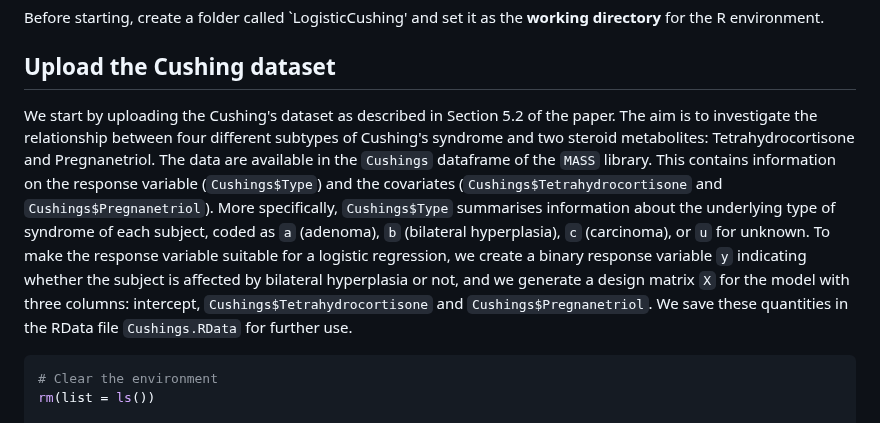
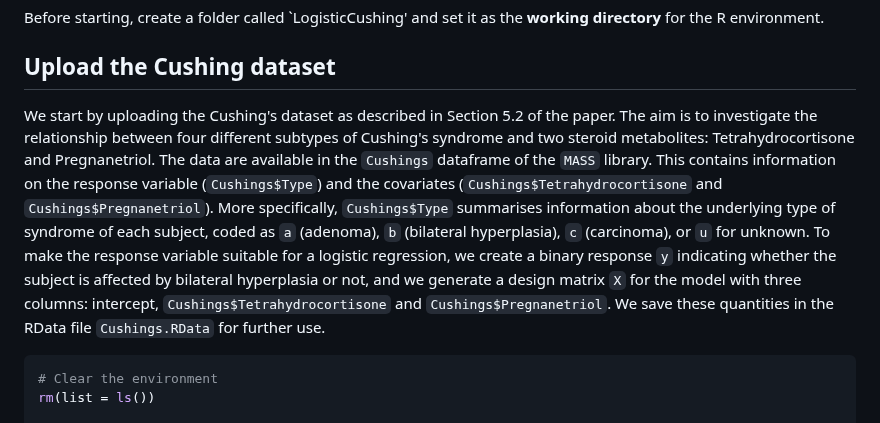
Before and after one commit to Francesco16p/SMA, a Markdown page: CushingLogistic.md, the part around the change. Drawn GitHub-style.

````diff
--- a/CushingLogistic.md
+++ b/CushingLogistic.md
@@ -6,7 +6,7 @@ Before starting, create a folder called `LogisticCushing' and set it as the **wo
 
 ## Upload the Cushing dataset
 
-We start by uploading the Cushing's dataset as described in Section 5.2 of the paper. The aim is to investigate the relationship between four different subtypes of Cushing's syndrome and two steroid metabolites: Tetrahydrocortisone and Pregnanetriol. The data are available in the `Cushings` dataframe of the `MASS` library. This contains information on the response variable (`Cushings$Type`) and the covariates (`Cushings$Tetrahydrocortisone` and `Cushings$Pregnanetriol`). More specifically, `Cushings$Type` summarises information about the underlying type of syndrome of each subject, coded as `a` (adenoma), `b` (bilateral hyperplasia), `c` (carcinoma), or `u` for unknown. To make the response variable suitable for a logistic regression, we create a binary response variable `y` indicating whether the subject is affected by bilateral hyperplasia or not, and we generate a design matrix `X` for the model with three columns: intercept, `Cushings$Tetrahydrocortisone` and `Cushings$Pregnanetriol`. We save these quantities in the RData file `Cushings.RData` for further use.
+We start by uploading the Cushing's dataset as described in Section 5.2 of the paper. The aim is to investigate the relationship between four different subtypes of Cushing's syndrome and two steroid metabolites: Tetrahydrocortisone and Pregnanetriol. The data are available in the `Cushings` dataframe of the `MASS` library. This contains information on the response variable (`Cushings$Type`) and the covariates (`Cushings$Tetrahydrocortisone` and `Cushings$Pregnanetriol`). More specifically, `Cushings$Type` summarises information about the underlying type of syndrome of each subject, coded as `a` (adenoma), `b` (bilateral hyperplasia), `c` (carcinoma), or `u` for unknown. To make the response variable suitable for a logistic regression, we create a binary response `y` indicating whether the subject is affected by bilateral hyperplasia or not, and we generate a design matrix `X` for the model with three columns: intercept, `Cushings$Tetrahydrocortisone` and `Cushings$Pregnanetriol`. We save these quantities in the RData file `Cushings.RData` for further use.
 
 ```r
 # Clear the environment
````
